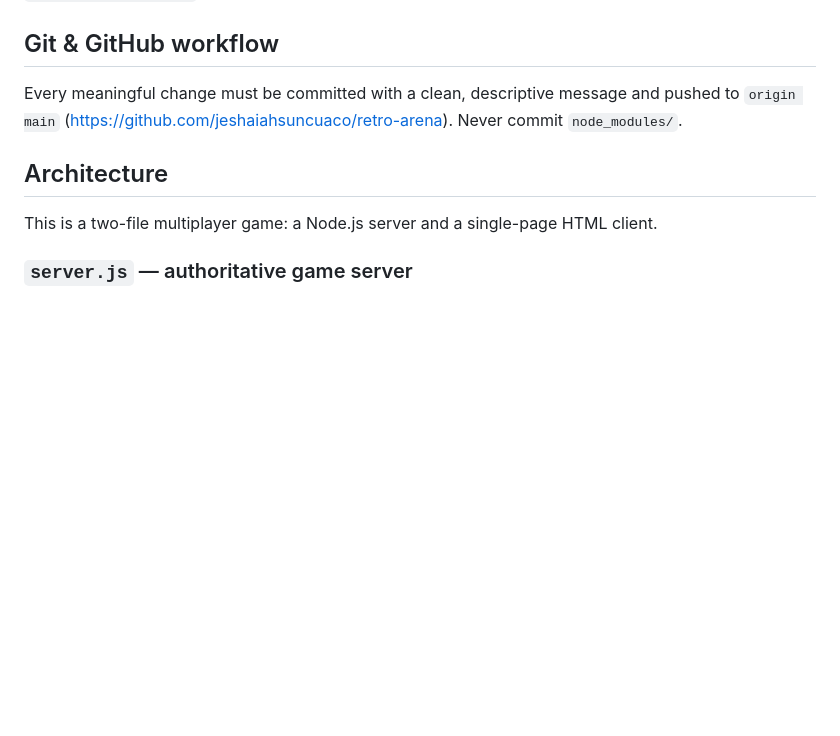
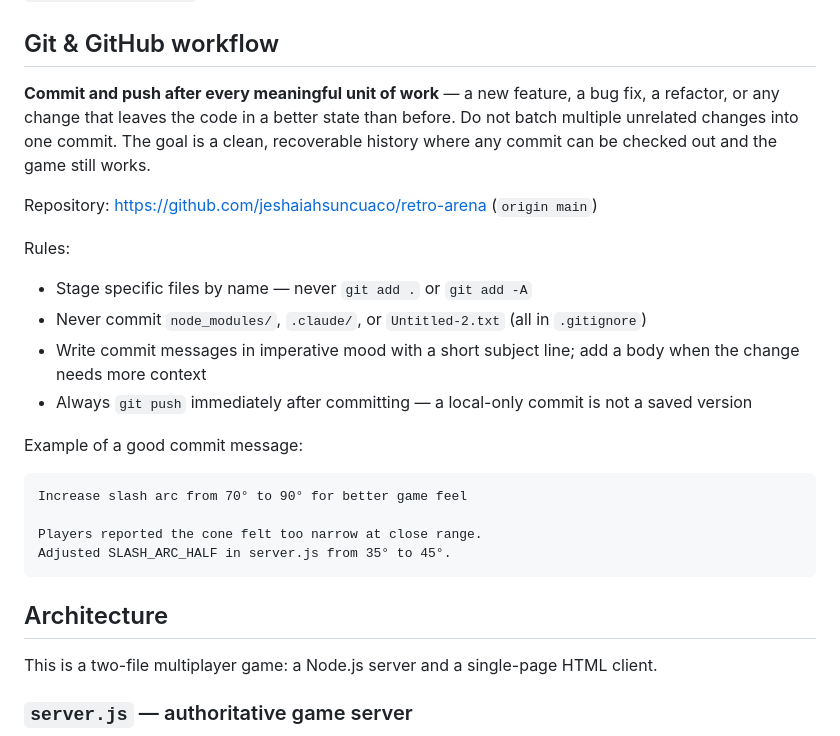
Before and after one commit to jeshaiahsuncuaco/retro-arena, a Markdown page: CLAUDE.md, the part around the change. Drawn GitHub-style; blank space fills up the shorter version.

Commit message:
Strengthen Git workflow guidance in CLAUDE.md
Clarify that every meaningful unit of work should be committed and
pushed immediately, with rules on staging, commit message style,
and a concrete example. Emphasizes push-after-commit so no work
is ever only local.

````diff
--- a/CLAUDE.md
+++ b/CLAUDE.md
@@ -13,7 +13,23 @@ There are no tests and no build step. The game is immediately playable by openin
 
 ## Git & GitHub workflow
 
-Every meaningful change must be committed with a clean, descriptive message and pushed to `origin main` (https://github.com/jeshaiahsuncuaco/retro-arena). Never commit `node_modules/`.
+**Commit and push after every meaningful unit of work** — a new feature, a bug fix, a refactor, or any change that leaves the code in a better state than before. Do not batch multiple unrelated changes into one commit. The goal is a clean, recoverable history where any commit can be checked out and the game still works.
+
+Repository: https://github.com/jeshaiahsuncuaco/retro-arena (`origin main`)
+
+Rules:
+- Stage specific files by name — never `git add .` or `git add -A`
+- Never commit `node_modules/`, `.claude/`, or `Untitled-2.txt` (all in `.gitignore`)
+- Write commit messages in imperative mood with a short subject line; add a body when the change needs more context
+- Always `git push` immediately after committing — a local-only commit is not a saved version
+
+Example of a good commit message:
+```
+Increase slash arc from 70° to 90° for better game feel
+
+Players reported the cone felt too narrow at close range.
+Adjusted SLASH_ARC_HALF in server.js from 35° to 45°.
+```
 
 ## Architecture
 
````
